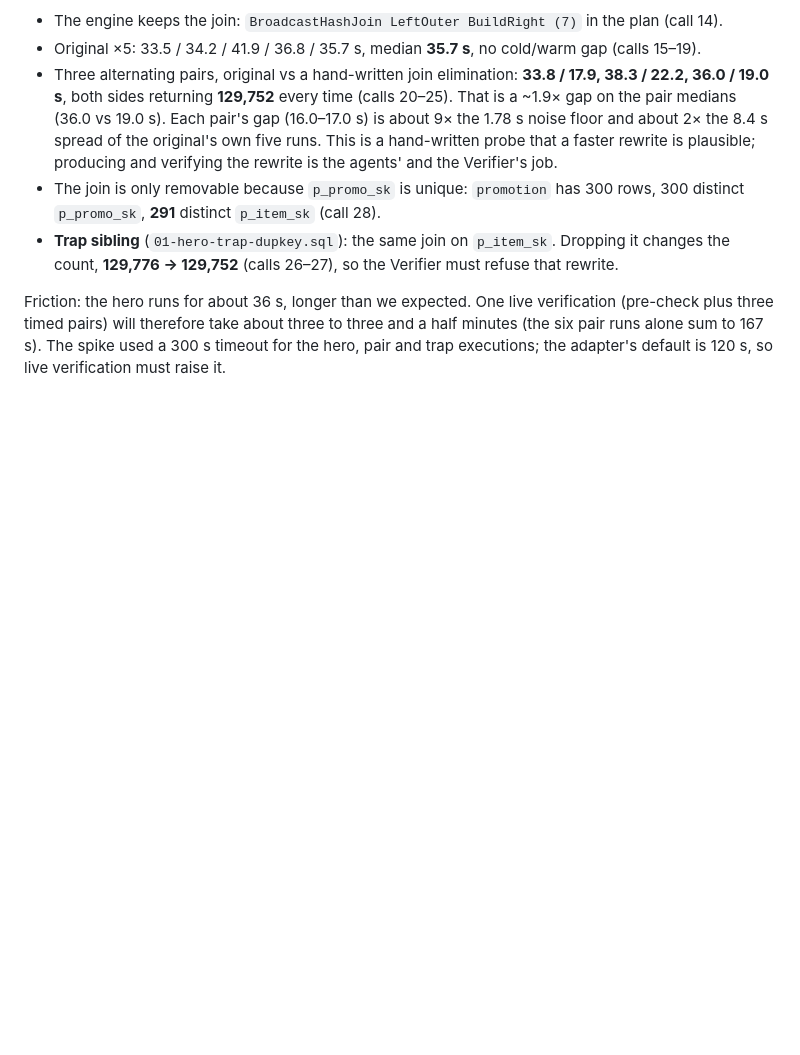
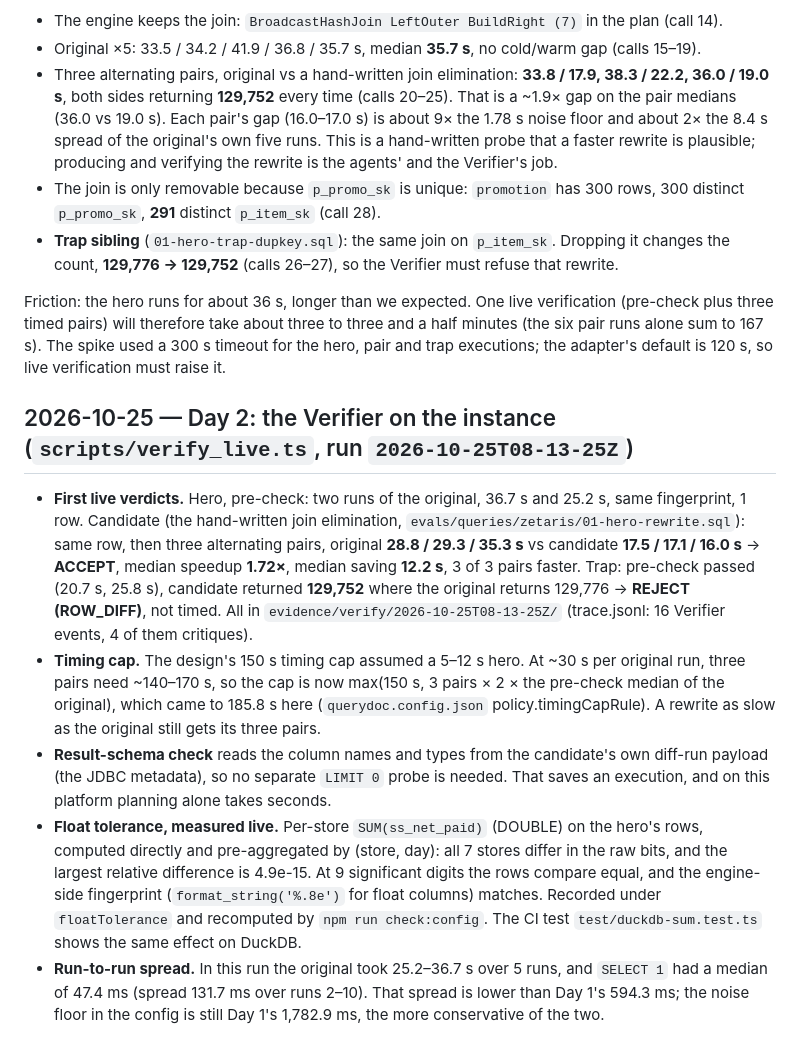
Before and after one commit to edycutjong/querydoc, a Markdown page: docs/DX-REPORT.md, the part around the change. Drawn GitHub-style; blank space fills up the shorter version.

Commit message:
docs: DX report — Day-2 live verdicts, timing cap rule, schema check from payload, float calibration
Tool: claude-code

```diff
--- a/docs/DX-REPORT.md
+++ b/docs/DX-REPORT.md
@@ -87,3 +87,25 @@ unique key), re-expressed on `TPCDS_DB.store_sales` × `TPCDS_DB.promotion`. Run
 Friction: the hero runs for about 36 s, longer than we expected. One live verification (pre-check plus three timed pairs) will
 therefore take about three to three and a half minutes (the six pair runs alone sum to 167 s). The spike used a 300 s timeout
 for the hero, pair and trap executions; the adapter's default is 120 s, so live verification must raise it.
+
+## 2026-10-25 — Day 2: the Verifier on the instance (`scripts/verify_live.ts`, run `2026-10-25T08-13-25Z`)
+
+- **First live verdicts.** Hero, pre-check: two runs of the original, 36.7 s and 25.2 s, same fingerprint, 1 row. Candidate
+  (the hand-written join elimination, `evals/queries/zetaris/01-hero-rewrite.sql`): same row, then three alternating pairs,
+  original **28.8 / 29.3 / 35.3 s** vs candidate **17.5 / 17.1 / 16.0 s** → **ACCEPT**, median speedup **1.72×**, median
+  saving **12.2 s**, 3 of 3 pairs faster. Trap: pre-check passed (20.7 s, 25.8 s), candidate returned **129,752** where the
+  original returns 129,776 → **REJECT (ROW_DIFF)**, not timed. All in `evidence/verify/2026-10-25T08-13-25Z/` (trace.jsonl:
+  16 Verifier events, 4 of them critiques).
+- **Timing cap.** The design's 150 s timing cap assumed a 5–12 s hero. At ~30 s per original run, three pairs need ~140–170 s,
+  so the cap is now max(150 s, 3 pairs × 2 × the pre-check median of the original), which came to 185.8 s here
+  (`querydoc.config.json` policy.timingCapRule). A rewrite as slow as the original still gets its three pairs.
+- **Result-schema check** reads the column names and types from the candidate's own diff-run payload (the JDBC metadata),
+  so no separate `LIMIT 0` probe is needed. That saves an execution, and on this platform planning alone takes seconds.
+- **Float tolerance, measured live.** Per-store `SUM(ss_net_paid)` (DOUBLE) on the hero's rows, computed directly and
+  pre-aggregated by (store, day): all 7 stores differ in the raw bits, and the largest relative difference is 4.9e-15. At 9
+  significant digits the rows compare equal, and the engine-side fingerprint (`format_string('%.8e')` for float columns)
+  matches. Recorded under `floatTolerance` and recomputed by `npm run check:config`. The CI test
+  `test/duckdb-sum.test.ts` shows the same effect on DuckDB.
+- **Run-to-run spread.** In this run the original took 25.2–36.7 s over 5 runs, and `SELECT 1` had a median of 47.4 ms
+  (spread 131.7 ms over runs 2–10). That spread is lower than Day 1's 594.3 ms; the noise floor in the config is still Day 1's
+  1,782.9 ms, the more conservative of the two.
```
